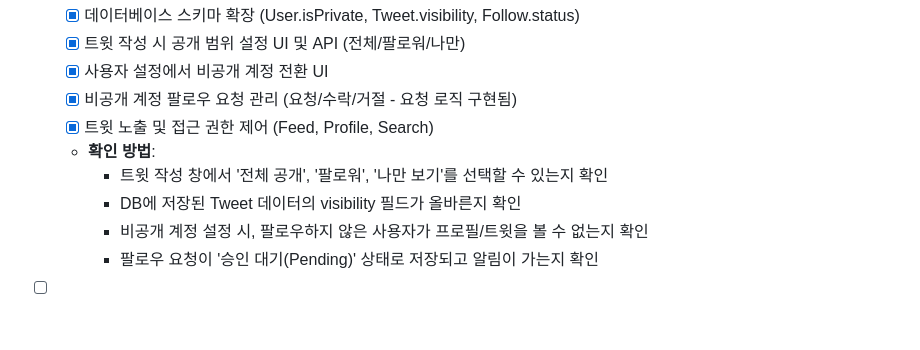
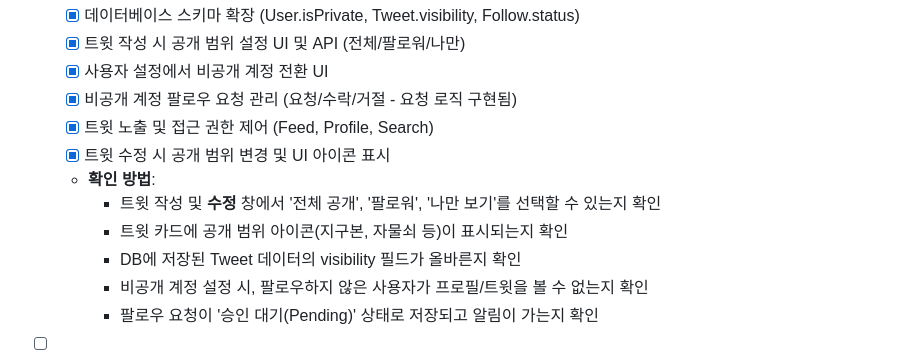
Before and after one commit to azerckid/C_Stay-blog-01, a Markdown page: docs/IMPLEMENTATION_PLAN.md, the part around the change. Rendered like a GitHub page; blank space fills up the shorter version.

Commit message:
docs: 구현 계획 문서 업데이트 - 공개 범위 설정 완료

```diff
--- a/docs/IMPLEMENTATION_PLAN.md
+++ b/docs/IMPLEMENTATION_PLAN.md
@@ -951,8 +951,10 @@ Cloudinary를 사용한 이미지/동영상 업로드 기능
   - [x] 사용자 설정에서 비공개 계정 전환 UI
   - [x] 비공개 계정 팔로우 요청 관리 (요청/수락/거절 - 요청 로직 구현됨)
   - [x] 트윗 노출 및 접근 권한 제어 (Feed, Profile, Search)
+  - [x] 트윗 수정 시 공개 범위 변경 및 UI 아이콘 표시
   - **확인 방법**:
-    - 트윗 작성 창에서 '전체 공개', '팔로워', '나만 보기'를 선택할 수 있는지 확인
+    - 트윗 작성 및 **수정** 창에서 '전체 공개', '팔로워', '나만 보기'를 선택할 수 있는지 확인
+    - 트윗 카드에 공개 범위 아이콘(지구본, 자물쇠 등)이 표시되는지 확인
     - DB에 저장된 Tweet 데이터의 visibility 필드가 올바른지 확인
     - 비공개 계정 설정 시, 팔로우하지 않은 사용자가 프로필/트윗을 볼 수 없는지 확인
     - 팔로우 요청이 '승인 대기(Pending)' 상태로 저장되고 알림이 가는지 확인
```
